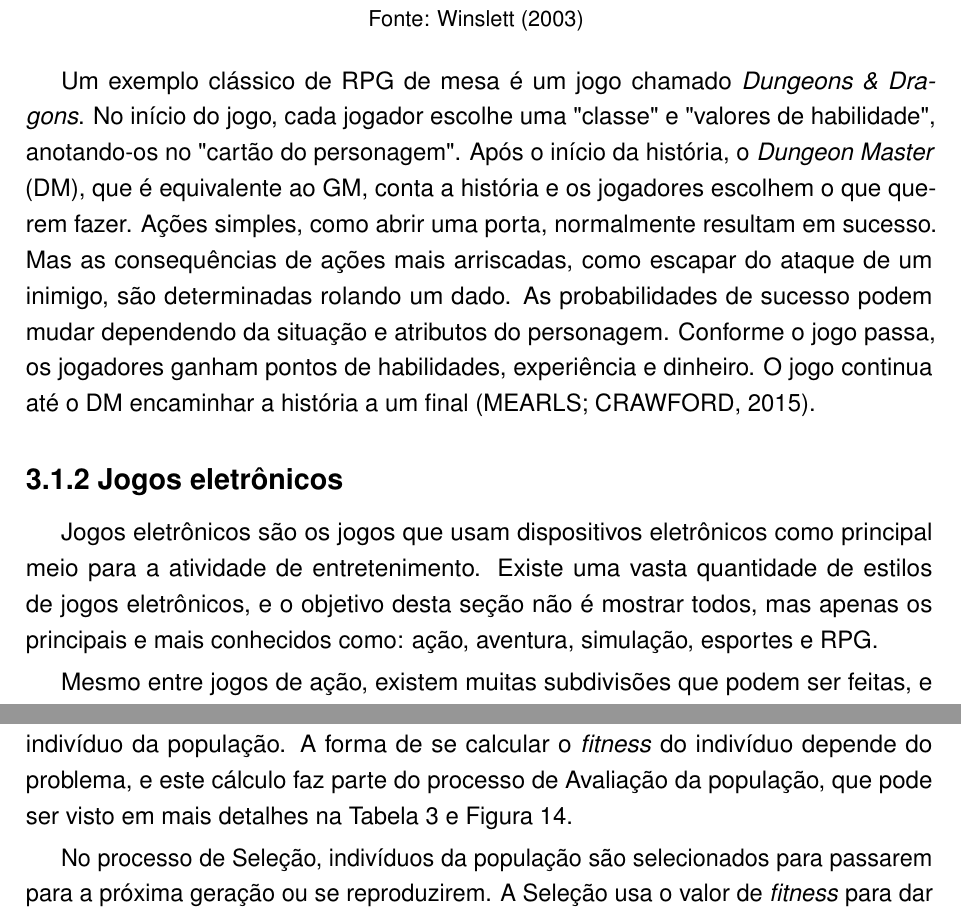
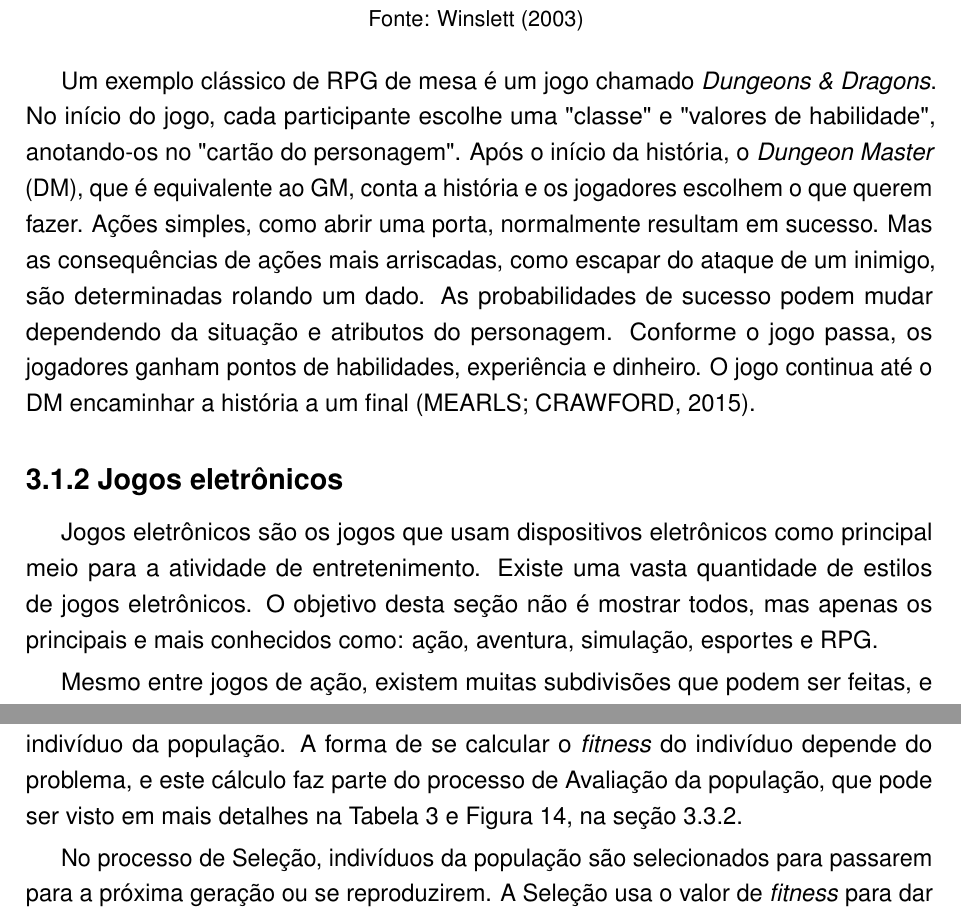
Before and after one commit to Yutsuten/Monografia-IAJogoRPG, a LaTeX thesis (monografia.tex): two parts of pages 17 and 25 of 43, joined at a grey line, cut so that both start at the same text. Compiled offline with pdfLaTeX; a missing font is replaced by an installed copy or a similar font.

Commit message:
correções no capítulo 3

```diff
--- a/monografia.tex
+++ b/monografia.tex
@@ -629,7 +629,7 @@ public class NomeDaClasse : MonoBehaviour
 		Um exemplo clássico de RPG de mesa é um jogo chamado \textit{Dungeons \& Dragons}.
 		% Mecânica do jogo (criação de personagem, atributos, níveis, eventos)
 		No início do jogo,
-		cada jogador escolhe uma "classe"{} e "valores de habilidade",
+		cada participante escolhe uma "classe"{} e "valores de habilidade",
 		anotando-os no "cartão do personagem"{}.
 		Após o início da história,
 		o \textit{Dungeon Master} (DM), que é equivalente ao GM, conta a história
@@ -652,8 +652,8 @@ public class NomeDaClasse : MonoBehaviour
 		% Definição de jogos eletrônicos
 		Jogos eletrônicos são os jogos que usam dispositivos eletrônicos como principal meio para a atividade de entretenimento.
 		% Deixar claro que a lista de estilos é maior do que a que está sendo citada aqui
-		Existe uma vasta quantidade de estilos de jogos eletrônicos,
-		e o objetivo desta seção não é mostrar todos,
+		Existe uma vasta quantidade de estilos de jogos eletrônicos.
+		O objetivo desta seção não é mostrar todos,
 		mas apenas os principais e mais conhecidos como:
 		% Exemplos de estilos de jogos eletrônicos (ação, aventura, role-playing, simulação, esportes, etc)
 		ação, aventura, simulação, esportes e RPG.
@@ -1021,7 +1021,8 @@ public class NomeDaClasse : MonoBehaviour
 	Durante o algoritmo do AG, deve-se calcular o o \textit{fitness} (nível de aptidão) de cada indivíduo da população.
 	A forma de se calcular o \textit{fitness} do indivíduo depende do problema,
 	e este cálculo faz parte do processo de Avaliação da população,
-	que pode ser visto em mais detalhes na Tabela \ref{tab:agCycle} e Figura \ref{fig:gaflow}.
+	que pode ser visto em mais detalhes na Tabela \ref{tab:agCycle} e Figura \ref{fig:gaflow},
+	na seção \ref{ssec:processo}.
 
 	% 2.6 Seleção
 	No processo de Seleção,
```
Also changed, not shown: monografia.tex (4 more changed lines).
